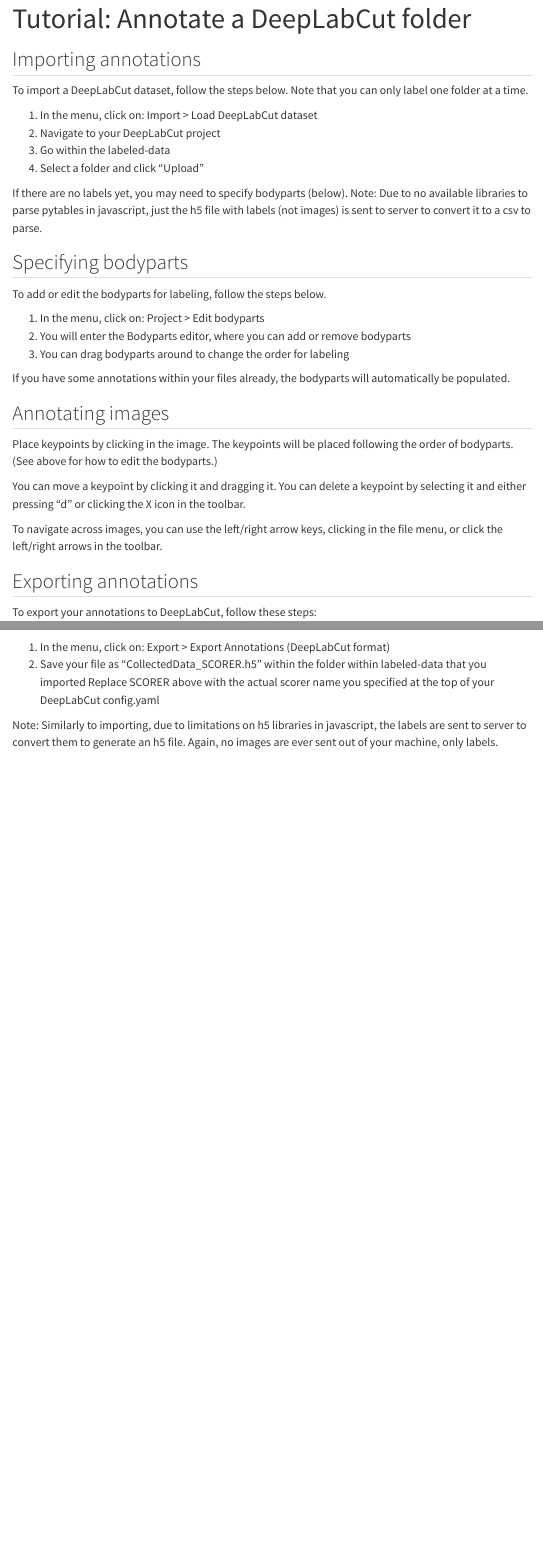
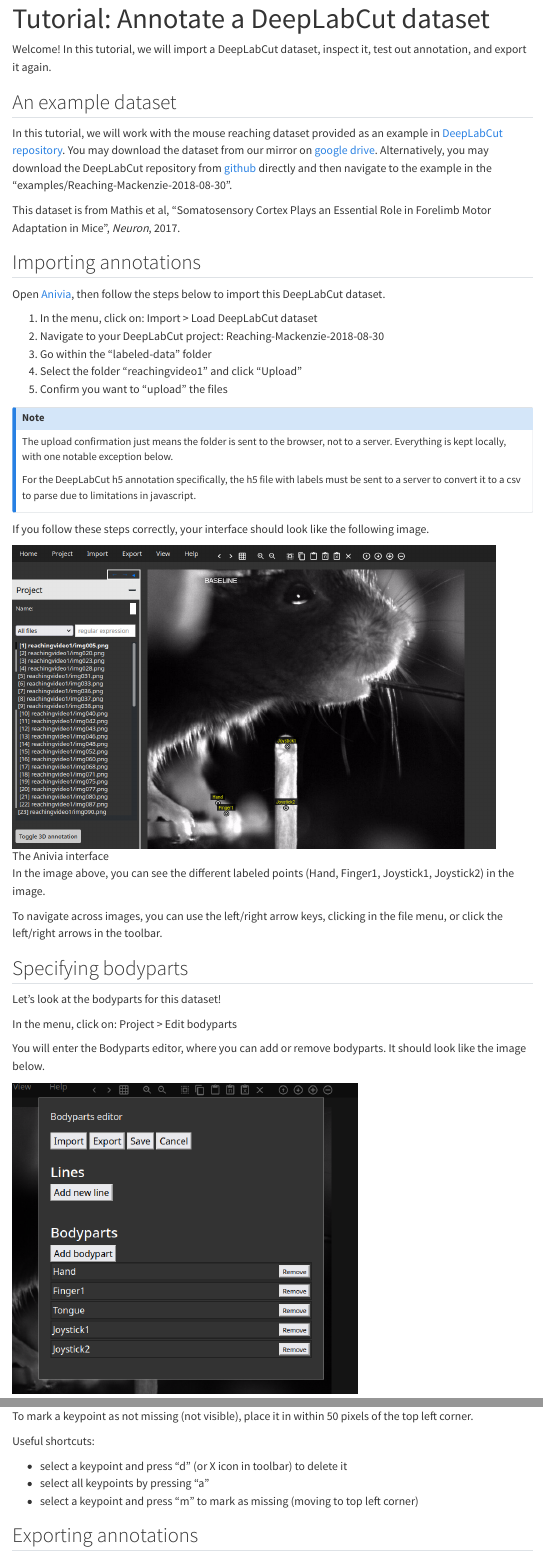
Before and after one commit to AllenNeuralDynamics/anivia-docs, a Quarto document (tutorial_deeplabcut.qmd): the page in a window 1100 px wide, from its top, and a second part further down, joined at a grey line. Rendered offline with R 4.5, knitr and Pandoc in place of Quarto, with nearby package versions; menus at the side of the page are left out.

Commit message:
update deeplabcut tutorial

```diff
--- a/_quarto.yml
+++ b/_quarto.yml
@@ -9,6 +9,7 @@
     search: true
     contents:
       - section: "Getting started"
+        href: index.qmd
         contents:
           - tutorial_deeplabcut.qmd
           - tutorial_anipose.qmd
--- a/tutorial_deeplabcut.qmd
+++ b/tutorial_deeplabcut.qmd
@@ -1,29 +1,46 @@
 ---
-title: "Tutorial: Annotate a DeepLabCut folder"
+title: "Tutorial: Annotate a DeepLabCut dataset"
 toc: true
 ---
 
+Welcome! In this tutorial, we will import a DeepLabCut dataset, inspect it, test out annotation, and export it again.
+
+## An example dataset
+
+In this tutorial, we will work with the mouse reaching dataset provided as an example in [DeepLabCut repository](https://github.com/DeepLabCut/DeepLabCut/tree/main/examples/Reaching-Mackenzie-2018-08-30).
+You may download the dataset from our mirror on [google drive](https://drive.google.com/drive/folders/1_RhMPn-ssqjj5jt_kxzBu70i5Q4o0sVs?usp=drive_link). Alternatively, you may download the DeepLabCut repository from [github](https://github.com/DeepLabCut/DeepLabCut/archive/refs/heads/main.zip) directly and then navigate to the example in the "examples/Reaching-Mackenzie-2018-08-30".
+
+This dataset is from Mathis et al, "Somatosensory Cortex Plays an Essential Role in Forelimb Motor Adaptation in Mice", *Neuron*, 2017.
 
 ## Importing annotations
 
-To import a DeepLabCut dataset, follow the steps below.
-Note that you can only label one folder at a time.
+Open [Anivia](https://lambdaloop.com/anivia/), then follow the steps below to import this DeepLabCut dataset.
 
 1. In the menu, click on: Import > Load DeepLabCut dataset
-2. Navigate to your DeepLabCut project
-3. Go within the labeled-data
-4. Select a folder and click "Upload"
+2. Navigate to your DeepLabCut project: Reaching-Mackenzie-2018-08-30
+3. Go within the "labeled-data" folder
+4. Select the folder "reachingvideo1" and click "Upload"
+5. Confirm you want to "upload" the files
 
-If there are no labels yet, you may need to specify bodyparts (below).
-Note: Due to no available libraries to parse pytables in javascript, just the h5 file with labels (not images) is sent to server to convert it to a csv to parse.
+::: {.callout-note}
+The upload confirmation just means the folder is sent to the browser, not to a server. Everything is kept locally, with one notable exception below.
 
+For the DeepLabCut h5 annotation specifically, the h5 file with labels must be sent to a server to convert it to a csv to parse due to limitations in javascript.
+:::
+
+If you follow these steps correctly, your interface should look like the following image.
+
+![The Anivia interface](images/tutorial_deeplabcut/dlc_import_example.png){width=700 fig-alt="What the dataset should look like imported"}
+
+In the image above, you can see the different labeled points (Hand, Finger1, Joystick1, Joystick2) in the image.
+
+To navigate across images, you can use the left/right arrow keys, clicking in the file menu, or click the left/right arrows in the toolbar.
 
 ## Specifying bodyparts
 
-To add or edit the bodyparts for labeling, follow the steps below.
+Let's look at the bodyparts for this dataset!
 
-1. In the menu, click on: Project > Edit bodyparts
-2. You will enter the Bodyparts editor, where you can add or remove bodyparts
-3. You can drag bodyparts around to change the order for labeling
+In the menu, click on: Project > Edit bodyparts
 
-If you have some annotations within your files already, the bodyparts will automatically be populated.
+You will enter the Bodyparts editor, where you can add or remove bodyparts.
+It should look like the image below.
@@ -30,5 +56,5 @@
 
 ## Annotating images
 
-Place keypoints by clicking in the image. The keypoints will be placed following the order of bodyparts. (See above for how to edit the bodyparts.)
+Okay let's try to annotate!
 
@@ -35,12 +62,16 @@
 You can move a keypoint by clicking it and dragging it.
-You can delete a keypoint by selecting it and either pressing "d" or clicking the X icon in the toolbar.
 
-To navigate across images, you can use the left/right arrow keys, clicking in the file menu, or click the left/right arrows in the toolbar.
+To mark a keypoint as not missing (not visible), place it in within 50 pixels of the top left corner.
+
+Useful shortcuts:
+
+- select a keypoint and press "d" (or X icon in toolbar) to delete it
+- select all keypoints by pressing "a"
+- select a keypoint and press "m" to mark as missing (moving to top left corner)
+
 
 ## Exporting annotations
 
-To export your annotations to DeepLabCut, follow these steps:
+To export your annotations back, follow these steps:
 
 1. In the menu, click on: Export > Export Annotations (DeepLabCut format)
-2. Save your file as "CollectedData_SCORER.h5" within the folder within labeled-data that you imported
-Replace SCORER above with the actual scorer name you specified at the top of your DeepLabCut config.yaml
@@ -47,2 +81 @@
 
-Note: Similarly to importing, due to limitations on h5 libraries in javascript, the labels are sent to server to convert them to generate an h5 file. Again, no images are ever sent out of your machine, only labels.
```
Also changed, not shown: about.qmd (deleted, +0 -5 lines), index.qmd (+1 -1 lines), docs/search.json, images/tutorial_deeplabcut/bodyparts_example.png (added), images/tutorial_deeplabcut/dlc_import_example.png (added), tutorial_deeplabcut.qmd (20 more changed lines), 16 other files.
